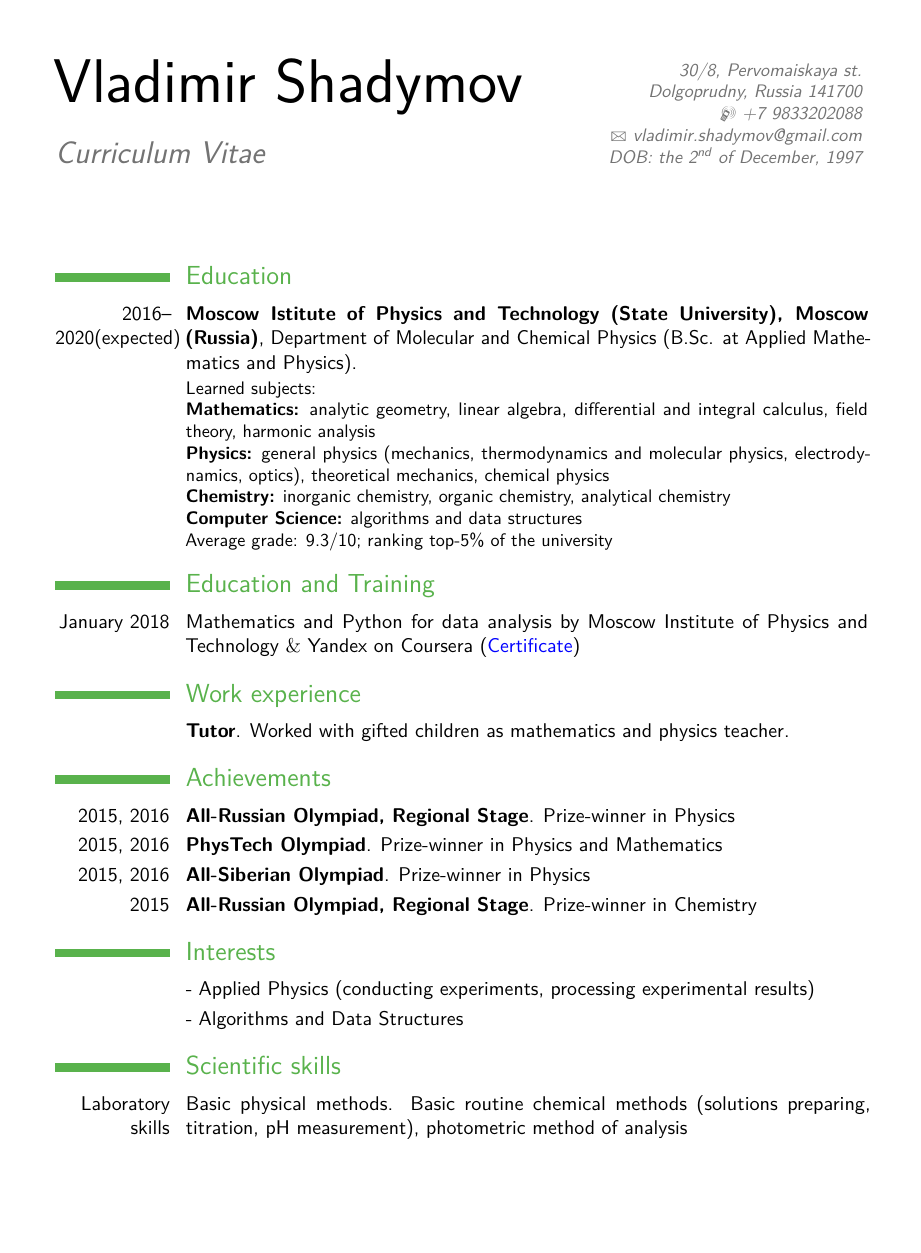
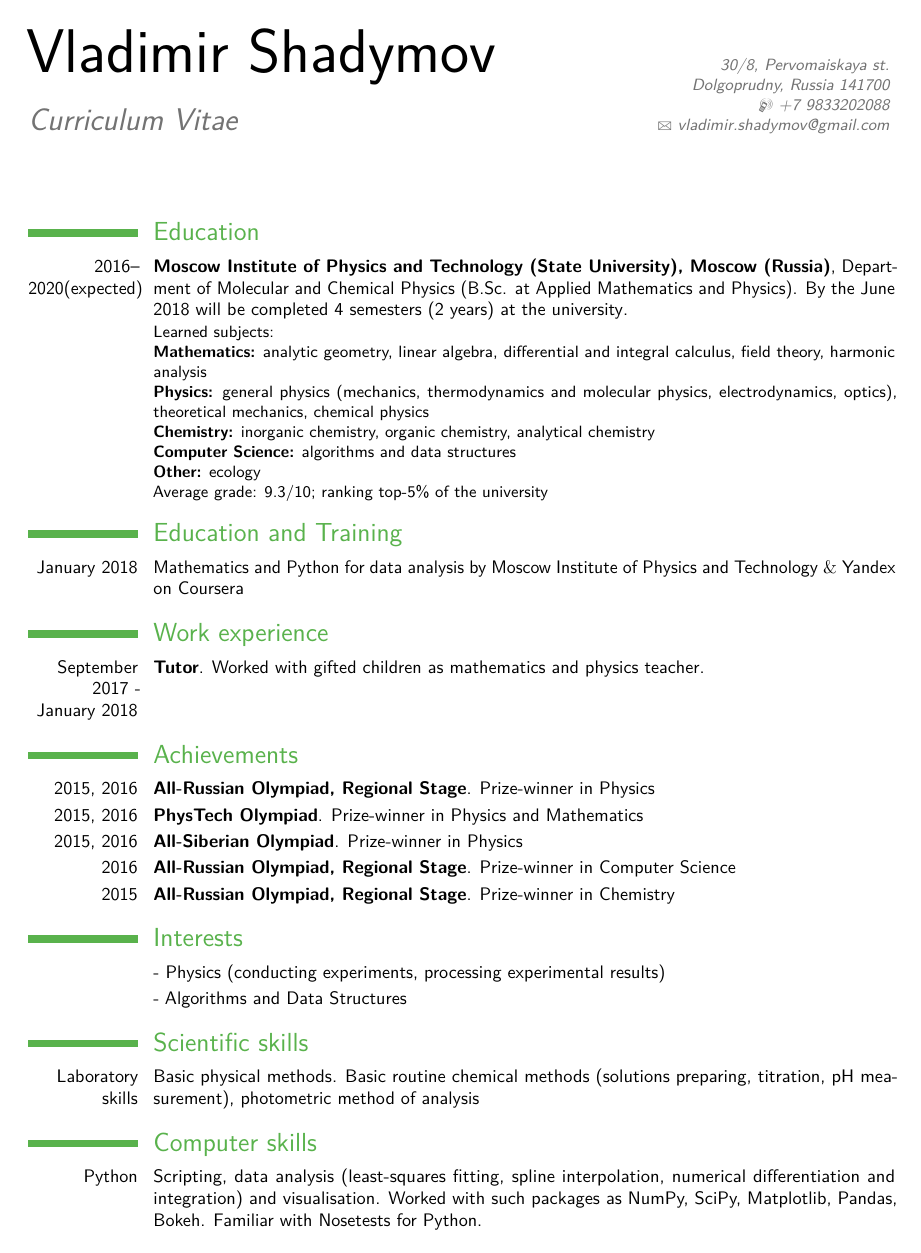
Before and after one commit to lambertzhao1991/CV, a LaTeX CV (ScienceCV/Version_1/main.tex): page 1 of 2. The pictures show the PDF file ScienceCV/Version_1/main.pdf that the author committed with the source.

Commit message:
CV is updated to the final version

```diff
--- a/ScienceCV/Version_1/main.tex
+++ b/ScienceCV/Version_1/main.tex
@@ -49,7 +49,7 @@
 %\fax{(000) 111 1113}
 \email{vladimir.shadymov@gmail.com}
 %\homepage{staff.org.edu/~jsmith}{staff.org.edu/$\sim$jsmith} % The first argument is the url for the clickable link, the second argument is the url displayed in the template - this allows special characters to be displayed such as the tilde in this example
-\extrainfo{DOB: the 2$^{\text{\it nd}}$ of December, 1997}
+%\extrainfo{DOB: the 2$^{\text{\it nd}}$ of December, 1997}
 %\photo[70pt][0.4pt]{picture} % The first bracket is the picture height, the second is the thickness of the frame around the picture (0pt for no frame)
 %\quote{"A witty and playful quotation" - John Smith}
 
@@ -65,11 +65,12 @@
 
 \section{Education}
 
-\cventry{2016--2020(expected)}{Moscow Istitute of Physics and Technology (State University), Moscow (Russia)}{}{Department of Molecular and Chemical Physics (B.Sc. at Applied Mathematics and Physics)}{}{Learned subjects:
+\cventry{2016--2020(expected)}{Moscow Institute of Physics and Technology (State University), Moscow (Russia)}{}{Department of Molecular and Chemical Physics (B.Sc. at Applied Mathematics and Physics). By the June 2018 will be completed 4 semesters (2 years) at the university}{}{Learned subjects:
 	\\\textbf{Mathematics:} analytic geometry, linear algebra, differential and integral calculus, field theory, harmonic analysis
 	\\\textbf{Physics:} general physics (mechanics, thermodynamics and molecular physics, electrodynamics, optics), theoretical mechanics, chemical physics
 	\\\textbf{Chemistry:} inorganic chemistry, organic chemistry, analytical chemistry
-	\\\textbf{Computer Science:} algorithms and data structures\\
+	\\\textbf{Computer Science:} algorithms and data structures
+	\\\textbf{Other:} ecology\\
 	Average grade: 9.3/10; ranking top-5\% of the university
 	}  % Arguments not required can be left empty
 
@@ -81,12 +82,12 @@
 
 \section{Education and Training}
 
-\cvitem{January 2018}{Mathematics and Python for data analysis by Moscow Institute of Physics and Technology $\&$ Yandex on Coursera (\href{https://www.coursera.org/account/accomplishments/certificate/4BL2WTCMDCAH}{\textcolor{blue}{Certificate}})}
+\cvitem{January 2018}{Mathematics and Python for data analysis by Moscow Institute of Physics and Technology $\&$ Yandex on Coursera }
 %----------------------------------------------------------------------------------------
 %   WORK EXPERIENCE SECTION
 %----------------------------------------------------------------------------------------
 \section{Work experience}
-\cvitem{}{\textbf{Tutor}. Worked with gifted children as mathematics and physics teacher.}
+\cvitem{September 2017 - January 2018}{\textbf{Tutor}. Worked with gifted children as mathematics and physics teacher.}
 %----------------------------------------------------------------------------------------
 %   ACheivements SECTION
 %----------------------------------------------------------------------------------------
@@ -106,7 +108,7 @@
 
 %\cvlistdoubleitem{Piano}{Chess}
 %\cvlistdoubleitem{Cooking}{Dancing}
-\cvlistitem{Applied Physics (conducting experiments, processing experimental results)}
+\cvlistitem{Physics (conducting experiments, processing experimental results)}
 \cvlistitem{Algorithms and Data Structures}
 
 %----------------------------------------------------------------------------------------
```
Also changed, not shown: ScienceCV/Version_1/main.pdf, ScienceCV/Version_2/document.tex (added), ScienceCV/Version_1/main.tex (11 more changed lines), 2 other files.
